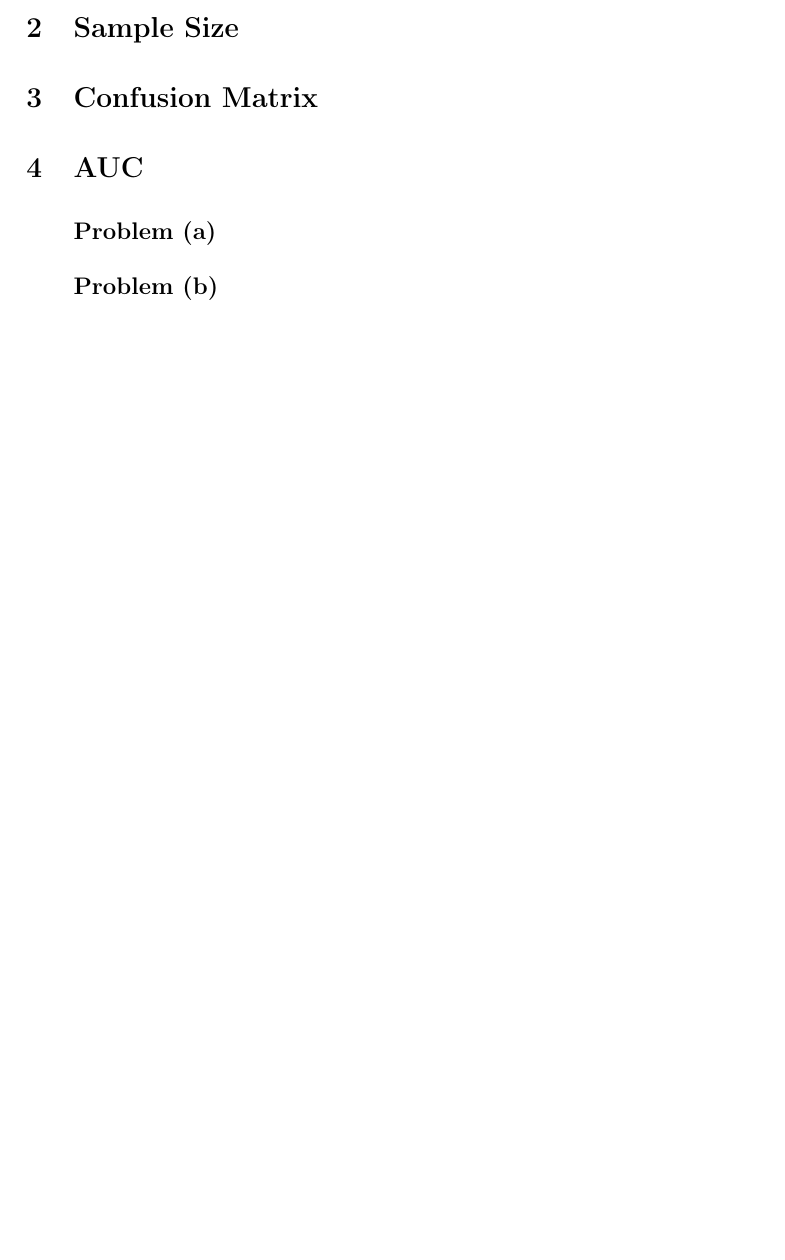
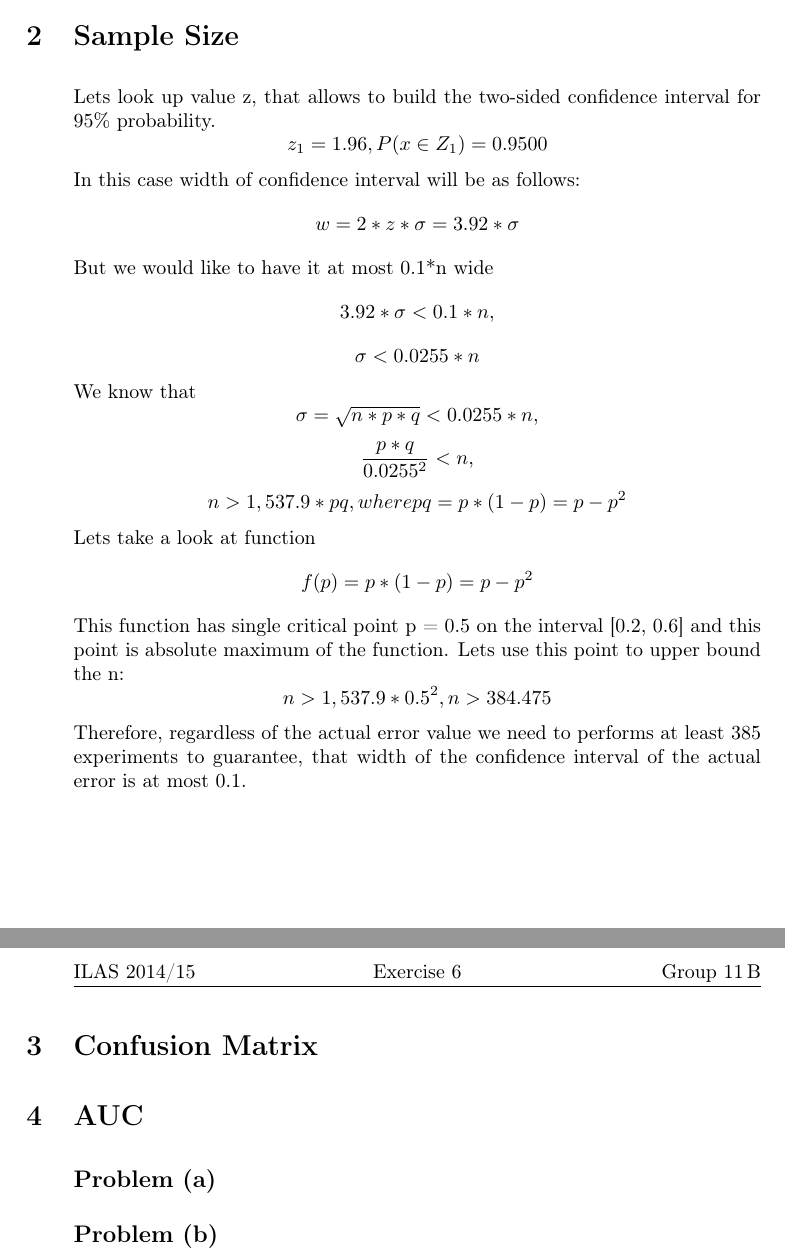
Before and after one commit to yselivonchyk/4111_ML, a LaTeX thesis (Exercises/06 Hypothesis Evaluation/Tex/Ex-6_group-11B.tex, which reads Exercises/06 Hypothesis Evaluation/Tex/problem_2.tex): part of the page before the commit and two parts of pages 2 and 3 of 3 after it, the two joined at a grey line, cut so that both start at the same text, the shorter picture padded with empty space. Compiled offline with pdfLaTeX.

Commit message:
Assignment 6. Exercise 1 and 2

```diff
--- a/Exercises/06 Hypothesis Evaluation/Tex/problem_2.tex
+++ b/Exercises/06 Hypothesis Evaluation/Tex/problem_2.tex
@@ -0,0 +1,34 @@
+Lets look up value z, that allows to build the two-sided confidence interval for 95\% probability.
+ \[
+z_1=1.96, P(x\in Z_1)=0.9500
+\]
+In this case width of confidence interval will be as follows:
+ \[
+w = 2*z*\sigma= 3.92*\sigma
+\]
+But we would like to have it at most 0.1*n wide
+ \[
+3.92*\sigma<0.1*n,
+\]
+ \[
+\sigma<0.0255*n
+\]
+We know that
+ \[
+\sigma=\sqrt{n*p*q}<0.0255*n,
+\]
+ \[
+\frac{p*q}{0.0255^2}<n,
+\]
+ \[
+n>1,537.9*pq,\textvisiblespace where\textvisiblespace pq = p*(1-p)=p - p^2
+\]
+Lets take a look at function
+ \[
+f(p) = p*(1-p)=p - p^2
+\]
+This function has single critical point p = 0.5 on the interval [0.2, 0.6] and this point is absolute maximum of the function. Lets use this point to upper bound the n:
+ \[
+n>1,537.9*0.5^2, n>384.475
+\]
+Therefore, regardless of the actual error value we need to performs at least 385 experiments to guarantee, that width of the confidence interval of the actual error is at most 0.1.
```
Also changed, not shown: Exercises/06 Hypothesis Evaluation/Tex/problem_1-a.tex (+22 -0 lines), Exercises/06 Hypothesis Evaluation/Tex/problem_1-b.tex (+11 -0 lines).
